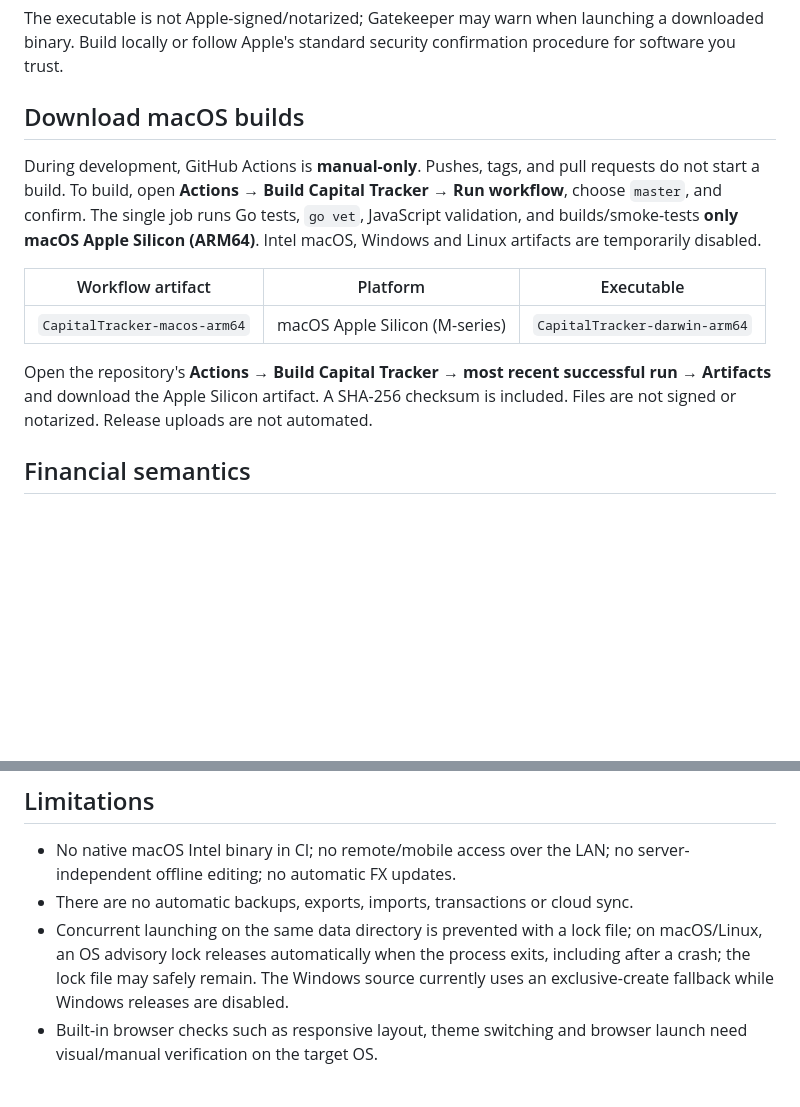
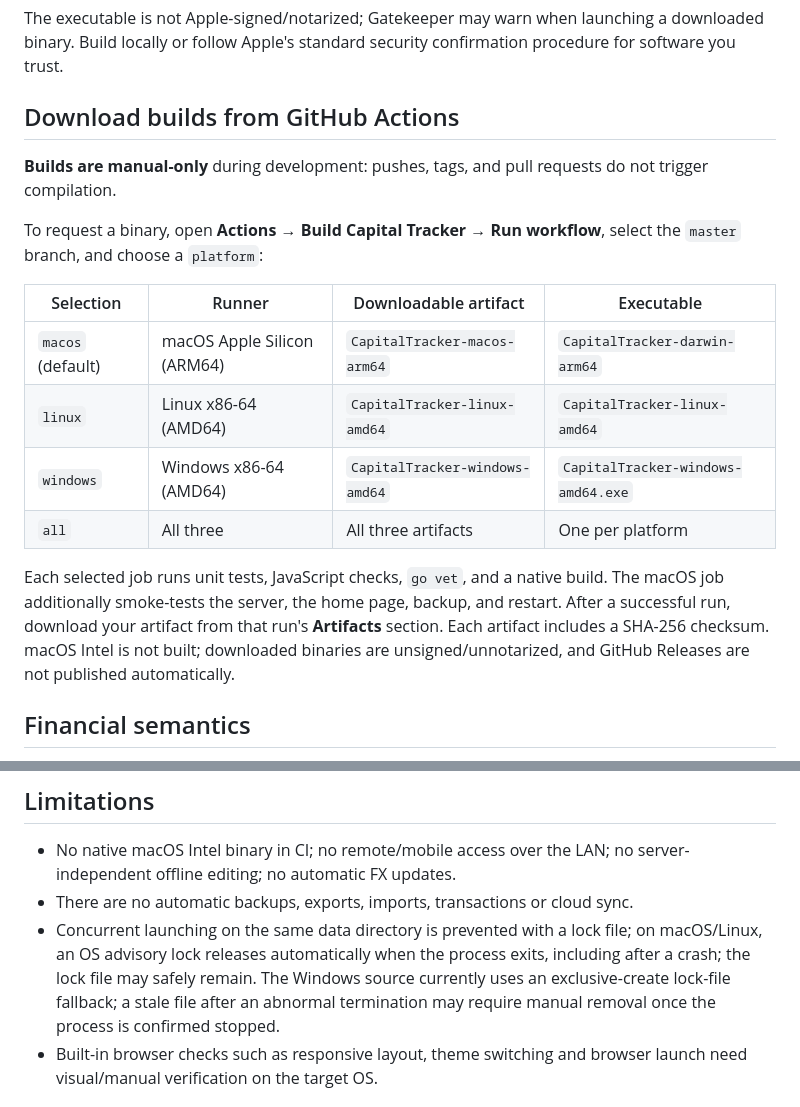
Before and after one commit to perevozchiko/capital-tracker, a Markdown page: README.md, 2 parts joined by grey strips. Rendered like a GitHub page; blank space fills up the shorter version.

Commit message:
docs: describe manual platform selection and build artifacts

```diff
--- a/README.md
+++ b/README.md
@@ -41,15 +41,20 @@ Data location: macOS `~/Library/Application Support/CapitalTracker/capital.db`;
 
 The executable is not Apple-signed/notarized; Gatekeeper may warn when launching a downloaded binary. Build locally or follow Apple's standard security confirmation procedure for software you trust.
 
-## Download macOS builds
+## Download builds from GitHub Actions
 
-During development, GitHub Actions is **manual-only**. Pushes, tags, and pull requests do not start a build. To build, open **Actions → Build Capital Tracker → Run workflow**, choose `master`, and confirm. The single job runs Go tests, `go vet`, JavaScript validation, and builds/smoke-tests **only macOS Apple Silicon (ARM64)**. Intel macOS, Windows and Linux artifacts are temporarily disabled.
+**Builds are manual-only** during development: pushes, tags, and pull requests do not trigger compilation.
 
-| Workflow artifact | Platform | Executable |
-| --- | --- | --- |
-| `CapitalTracker-macos-arm64` | macOS Apple Silicon (M-series) | `CapitalTracker-darwin-arm64` |
+To request a binary, open **Actions → Build Capital Tracker → Run workflow**, select the `master` branch, and choose a `platform`:
 
-Open the repository's **Actions → Build Capital Tracker → most recent successful run → Artifacts** and download the Apple Silicon artifact. A SHA-256 checksum is included. Files are not signed or notarized. Release uploads are not automated.
+| Selection | Runner | Downloadable artifact | Executable |
+| --- | --- | --- | --- |
+| `macos` (default) | macOS Apple Silicon (ARM64) | `CapitalTracker-macos-arm64` | `CapitalTracker-darwin-arm64` |
+| `linux` | Linux x86-64 (AMD64) | `CapitalTracker-linux-amd64` | `CapitalTracker-linux-amd64` |
+| `windows` | Windows x86-64 (AMD64) | `CapitalTracker-windows-amd64` | `CapitalTracker-windows-amd64.exe` |
+| `all` | All three | All three artifacts | One per platform |
+
+Each selected job runs unit tests, JavaScript checks, `go vet`, and a native build. The macOS job additionally smoke-tests the server, the home page, backup, and restart. After a successful run, download your artifact from that run's **Artifacts** section. Each artifact includes a SHA-256 checksum. macOS Intel is not built; downloaded binaries are unsigned/unnotarized, and GitHub Releases are not published automatically.
 
 ## Financial semantics
 
@@ -108,7 +113,7 @@ Migration scripts are embedded under `internal/storage/migrations/`. Database id
 
 - No native macOS Intel binary in CI; no remote/mobile access over the LAN; no server-independent offline editing; no automatic FX updates.
 - There are no automatic backups, exports, imports, transactions or cloud sync.
-- Concurrent launching on the same data directory is prevented with a lock file; on macOS/Linux, an OS advisory lock releases automatically when the process exits, including after a crash; the lock file may safely remain. The Windows source currently uses an exclusive-create fallback while Windows releases are disabled.
+- Concurrent launching on the same data directory is prevented with a lock file; on macOS/Linux, an OS advisory lock releases automatically when the process exits, including after a crash; the lock file may safely remain. The Windows source currently uses an exclusive-create lock-file fallback; a stale file after an abnormal termination may require manual removal once the process is confirmed stopped.
 - Built-in browser checks such as responsive layout, theme switching and browser launch need visual/manual verification on the target OS.
 
 ## Currency definitions and schema constraints
```
